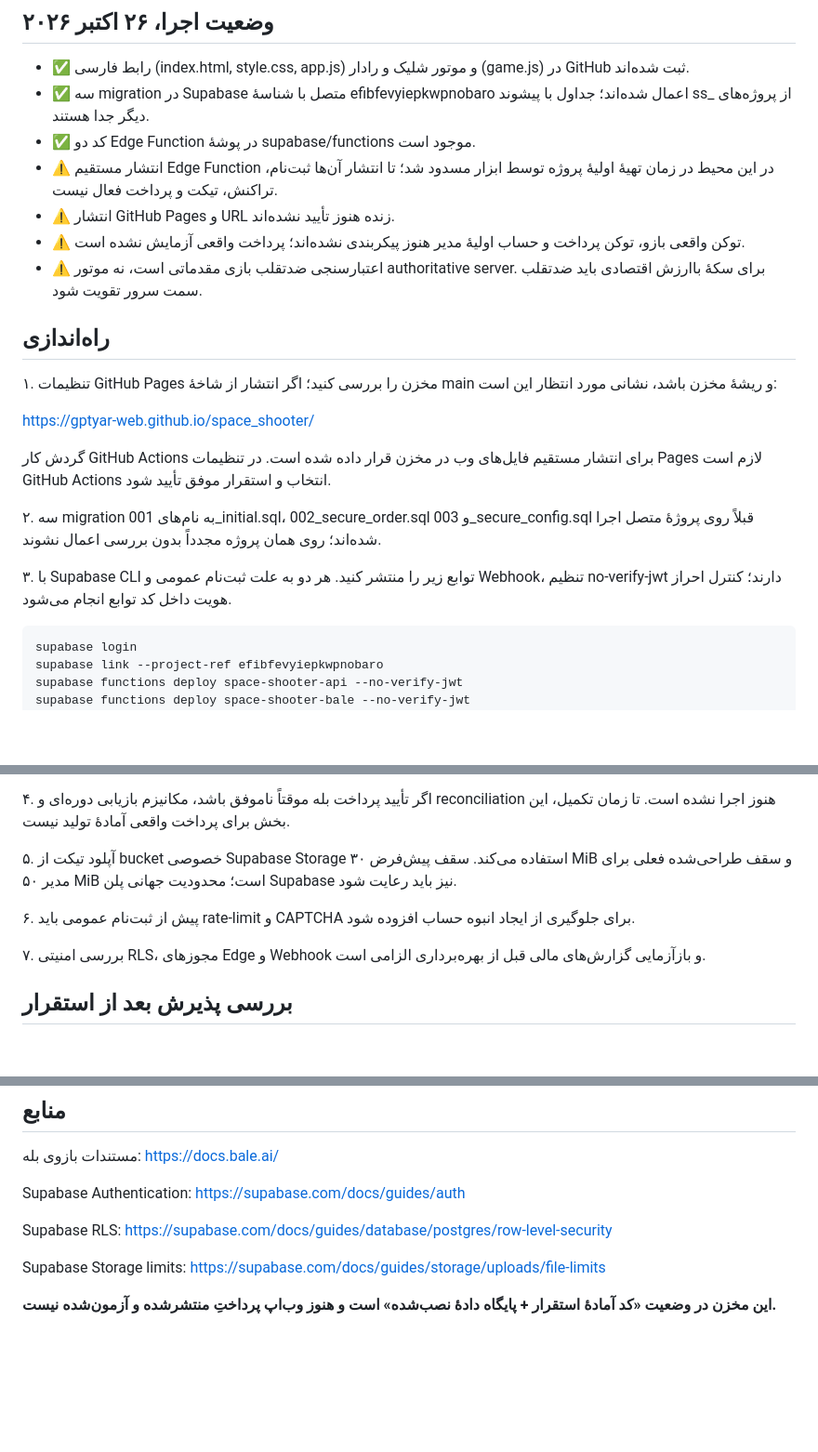
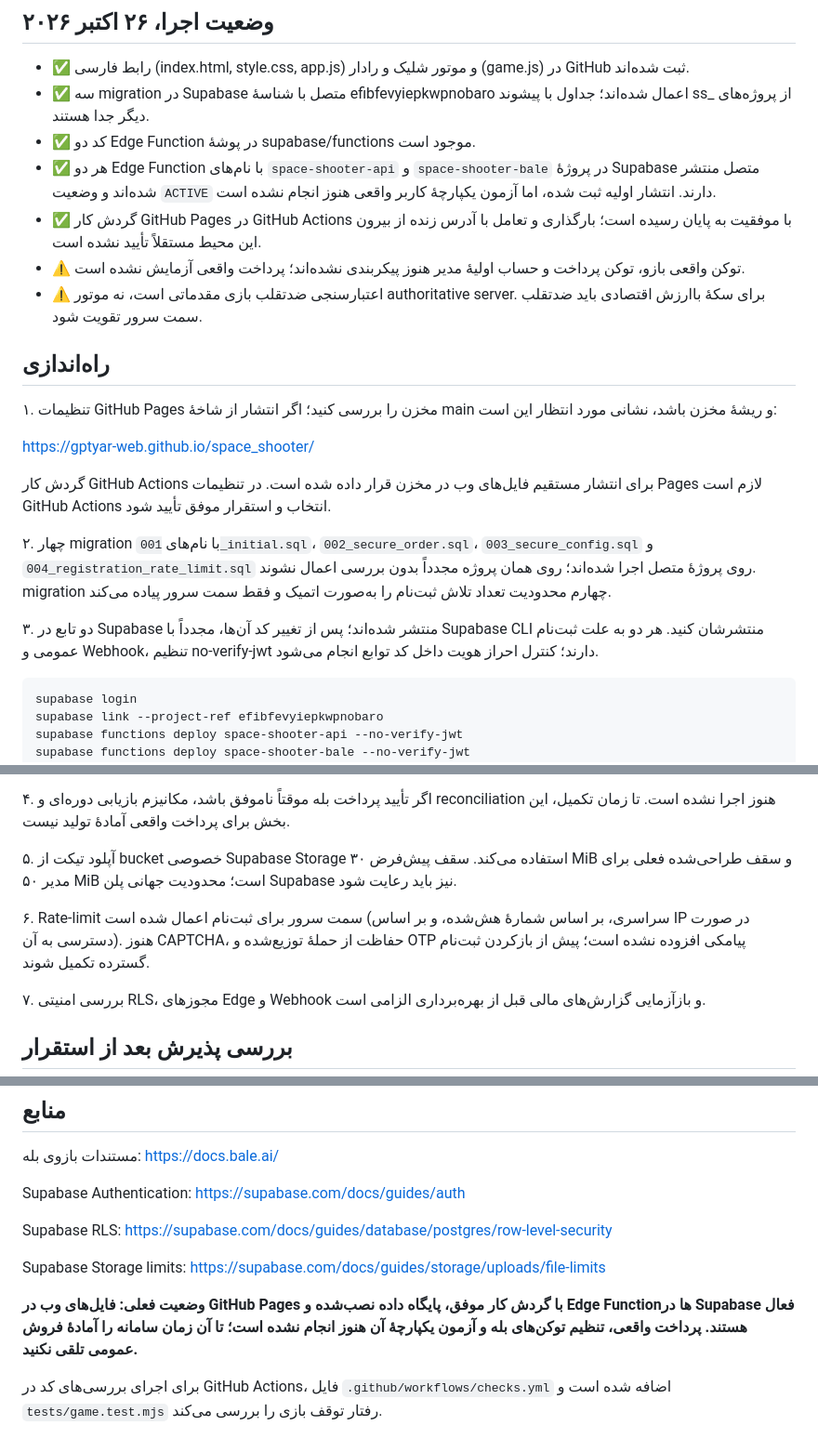
Before and after one commit to gptyar-web/space_shooter, a Markdown page: README.md, 3 parts joined by grey strips. Shown at 93% size. GitHub-like rendering; blank space fills up the shorter version.

Commit message:
docs: record deployed functions, rate limits and pending production checks

```diff
--- a/README.md
+++ b/README.md
@@ -9,8 +9,8 @@
 - ✅ رابط فارسی (index.html, style.css, app.js) و موتور شلیک و رادار (game.js) در GitHub ثبت شده‌اند.
 - ✅ سه migration در Supabase متصل با شناسهٔ efibfevyiepkwpnobaro اعمال شده‌اند؛ جداول با پیشوند ss_ از پروژه‌های دیگر جدا هستند.
 - ✅ کد دو Edge Function در پوشهٔ supabase/functions موجود است.
-- ⚠️ انتشار مستقیم Edge Function در این محیط در زمان تهیهٔ اولیهٔ پروژه توسط ابزار مسدود شد؛ تا انتشار آن‌ها ثبت‌نام، تراکنش، تیکت و پرداخت فعال نیست.
-- ⚠️ انتشار GitHub Pages و URL زنده هنوز تأیید نشده‌اند.
+- ✅ هر دو Edge Function با نام‌های `space-shooter-api` و `space-shooter-bale` در پروژهٔ Supabase متصل منتشر شده‌اند و وضعیت `ACTIVE` دارند. انتشار اولیه ثبت شده، اما آزمون یکپارچهٔ کاربر واقعی هنوز انجام نشده است.
+- ✅ گردش کار GitHub Pages در GitHub Actions با موفقیت به پایان رسیده است؛ بارگذاری و تعامل با آدرس زنده از بیرون این محیط مستقلاً تأیید نشده است.
 - ⚠️ توکن واقعی بازو، توکن پرداخت و حساب اولیهٔ مدیر هنوز پیکربندی نشده‌اند؛ پرداخت واقعی آزمایش نشده است.
 - ⚠️ اعتبارسنجی ضدتقلب بازی مقدماتی است، نه موتور authoritative server. برای سکهٔ باارزش اقتصادی باید ضدتقلب سمت سرور تقویت شود.
 
@@ -22,9 +22,9 @@ https://gptyar-web.github.io/space_shooter/
 
 گردش کار GitHub Actions برای انتشار مستقیم فایل‌های وب در مخزن قرار داده شده است. در تنظیمات Pages لازم است GitHub Actions انتخاب و استقرار موفق تأیید شود.
 
-۲. سه migration به نام‌های 001_initial.sql، 002_secure_order.sql و 003_secure_config.sql قبلاً روی پروژهٔ متصل اجرا شده‌اند؛ روی همان پروژه مجدداً بدون بررسی اعمال نشوند.
+۲. چهار migration با نام‌های `001_initial.sql`، `002_secure_order.sql`، `003_secure_config.sql` و `004_registration_rate_limit.sql` روی پروژهٔ متصل اجرا شده‌اند؛ روی همان پروژه مجدداً بدون بررسی اعمال نشوند. migration چهارم محدودیت تعداد تلاش ثبت‌نام را به‌صورت اتمیک و فقط سمت سرور پیاده می‌کند.
 
-۳. با Supabase CLI توابع زیر را منتشر کنید. هر دو به علت ثبت‌نام عمومی و Webhook، تنظیم no-verify-jwt دارند؛ کنترل احراز هویت داخل کد توابع انجام می‌شود.
+۳. دو تابع در Supabase منتشر شده‌اند؛ پس از تغییر کد آن‌ها، مجدداً با Supabase CLI منتشرشان کنید. هر دو به علت ثبت‌نام عمومی و Webhook، تنظیم no-verify-jwt دارند؛ کنترل احراز هویت داخل کد توابع انجام می‌شود.
 
     supabase login
     supabase link --project-ref efibfevyiepkwpnobaro
@@ -72,7 +72,7 @@ https://gptyar-web.github.io/space_shooter/
 
 ۵. آپلود تیکت از bucket خصوصی Supabase Storage استفاده می‌کند. سقف پیش‌فرض ۳۰ MiB و سقف طراحی‌شده فعلی برای مدیر ۵۰ MiB است؛ محدودیت جهانی پلن Supabase نیز باید رعایت شود.
 
-۶. پیش از ثبت‌نام عمومی باید rate-limit و CAPTCHA برای جلوگیری از ایجاد انبوه حساب افزوده شود.
+۶. Rate-limit سمت سرور برای ثبت‌نام اعمال شده است (سراسری، بر اساس شمارهٔ هش‌شده، و بر اساس IP در صورت دسترسی به آن). هنوز CAPTCHA، حفاظت از حملهٔ توزیع‌شده و OTP پیامکی افزوده نشده است؛ پیش از بازکردن ثبت‌نام گسترده تکمیل شوند.
 
 ۷. بررسی امنیتی RLS، مجوزهای Edge و Webhook و بازآزمایی گزارش‌های مالی قبل از بهره‌برداری الزامی است.
 
@@ -99,4 +99,6 @@ Supabase RLS: https://supabase.com/docs/guides/database/postgres/row-level-secur
 
 Supabase Storage limits: https://supabase.com/docs/guides/storage/uploads/file-limits
 
-**این مخزن در وضعیت «کد آمادهٔ استقرار + پایگاه دادهٔ نصب‌شده» است و هنوز وب‌اپ پرداختِ منتشرشده و آزمون‌شده نیست.**
+**وضعیت فعلی: فایل‌های وب در GitHub Pages با گردش کار موفق، پایگاه داده نصب‌شده و Edge Functionها در Supabase فعال هستند. پرداخت واقعی، تنظیم توکن‌های بله و آزمون یکپارچهٔ آن هنوز انجام نشده است؛ تا آن زمان سامانه را آمادهٔ فروش عمومی تلقی نکنید.**
+
+برای اجرای بررسی‌های کد در GitHub Actions، فایل `.github/workflows/checks.yml` اضافه شده است و `tests/game.test.mjs` رفتار توقف بازی را بررسی می‌کند.
```
